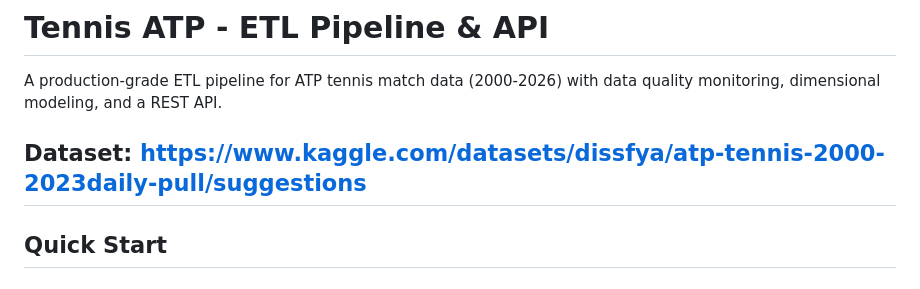
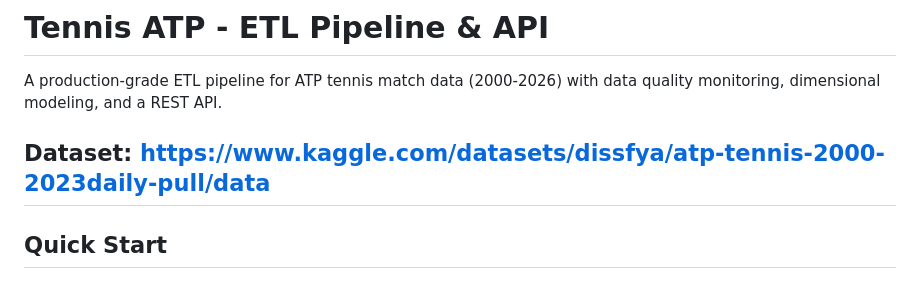
Before and after one commit to adamhkb/tennis-atp, a Markdown page: README.md, the part around the change. GitHub-like rendering.

Commit message:
updated the dataset url link

```diff
--- a/README.md
+++ b/README.md
@@ -2,7 +2,7 @@
 
 A production-grade ETL pipeline for ATP tennis match data (2000-2026) with data quality monitoring, dimensional modeling, and a REST API.
 
-Dataset: https://www.kaggle.com/datasets/dissfya/atp-tennis-2000-2023daily-pull/suggestions
+Dataset: https://www.kaggle.com/datasets/dissfya/atp-tennis-2000-2023daily-pull/data
 ---
 
 ## Quick Start
```
